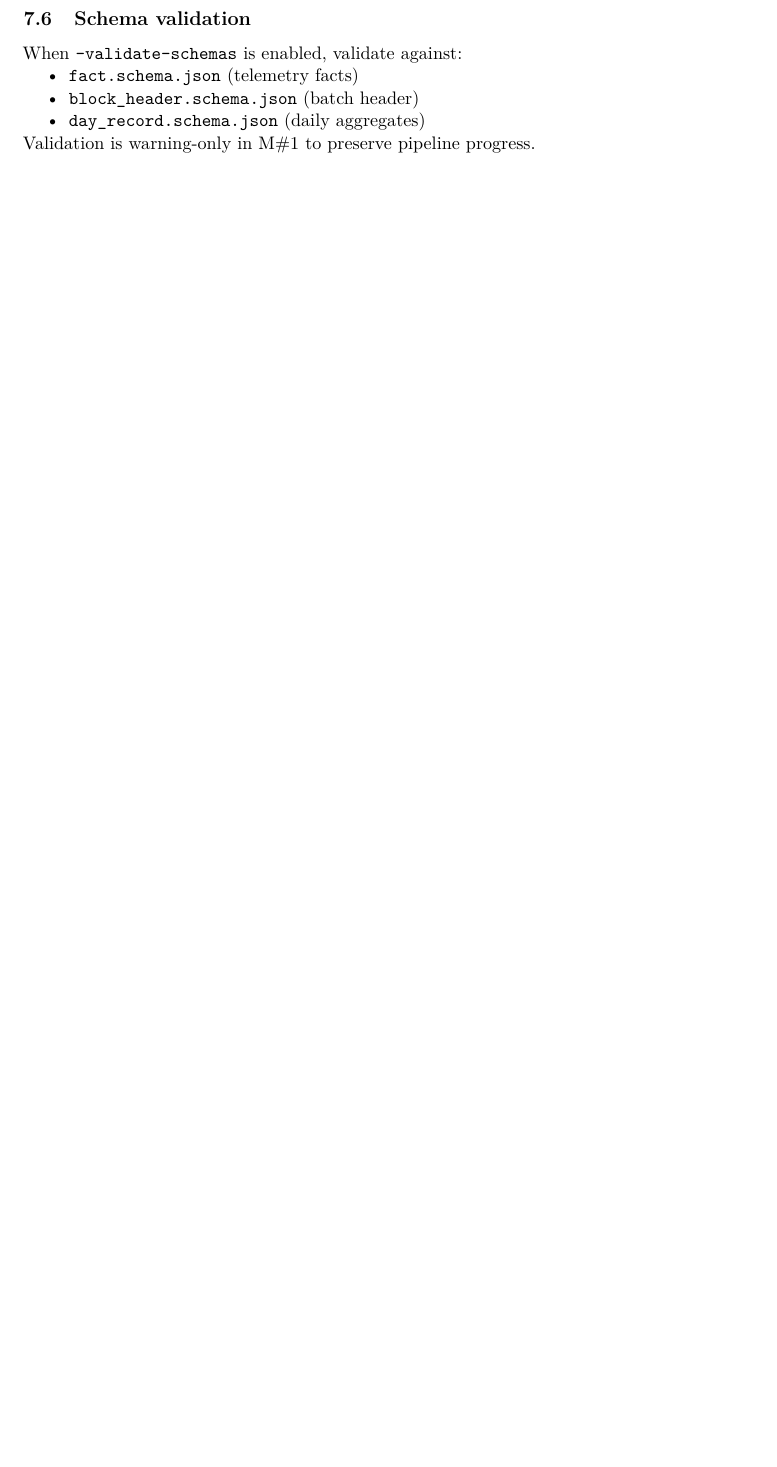
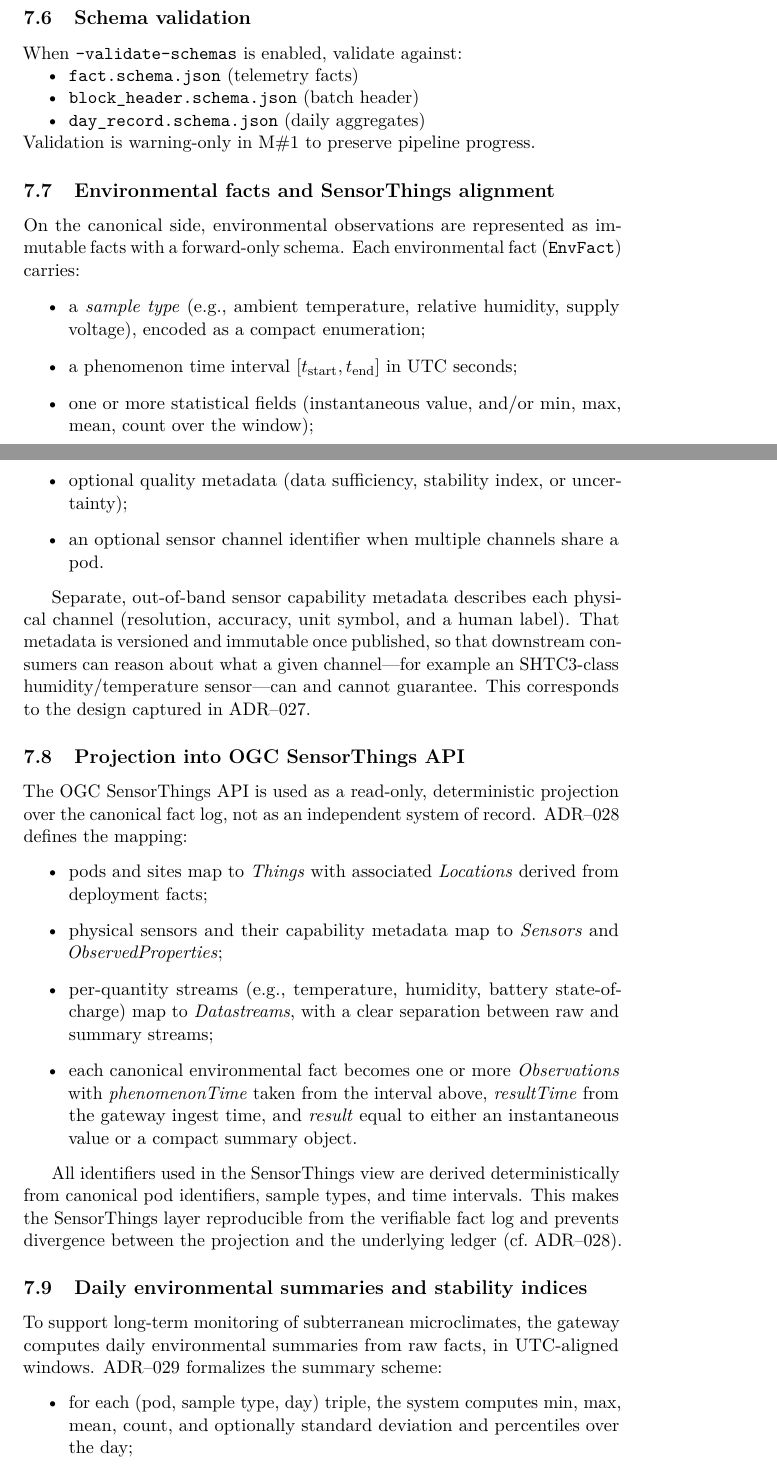
Before and after one commit to bilalobe/trackone, a LaTeX document (src/main.tex, which reads src/includes/schemas_merkle_ots.tex): part of page 38 of 60 before the commit and two parts of pages 37 and 38 of 61 after it, the two joined at a grey line, cut so that both start at the same text, the shorter picture padded with empty space. Compiled offline with pdfLaTeX.

Commit message:
feat(docs): add Merkle+OTS schematic, SensorThings alignment, and daily summaries
- Added conceptual Merkle tree + OTS sidecar schematic with emphasis on immutable proof separation from mutable JSON data.
- Expanded SensorThings API alignment with detailed mapping of environmental facts to standardized entities and deterministic projections.
- Documented daily environmental summary generation with stability indices for trend analysis and long-term monitoring.
- Removed redundant local verification workflow and Bitcoin Core configurations, streamlining documentation.

```diff
--- a/src/includes/schemas_merkle_ots.tex
+++ b/src/includes/schemas_merkle_ots.tex
@@ -142,3 +117,38 @@ When \texttt{--validate-schemas} is enabled, validate against:
   \item \texttt{day\_record.schema.json} (daily aggregates)
 \end{itemize}
 Validation is warning-only in M\#1 to preserve pipeline progress.
+
+\subsection{Environmental facts and SensorThings alignment}
+\label{subsec:env_facts_sensorthings}
+
+On the canonical side, environmental observations are represented as immutable facts with a forward-only schema. Each environmental fact (\texttt{EnvFact}) carries:
+\begin{itemize}
+  \item a \emph{sample type} (e.g., ambient temperature, relative humidity, supply voltage), encoded as a compact enumeration;
+  \item a phenomenon time interval $[t_\text{start}, t_\text{end}]$ in UTC seconds;
+  \item one or more statistical fields (instantaneous value, and/or min, max, mean, count over the window);
+  \item optional quality metadata (data sufficiency, stability index, or uncertainty);
+  \item an optional sensor channel identifier when multiple channels share a pod.
+\end{itemize}
+
+Separate, out-of-band sensor capability metadata describes each physical channel (resolution, accuracy, unit symbol, and a human label). That metadata is versioned and immutable once published, so that downstream consumers can reason about what a given channel\textemdash{}for example an SHTC3-class humidity/temperature sensor\textemdash{}can and cannot guarantee. This corresponds to the design captured in ADR--027.
+
+\subsection{Projection into OGC SensorThings API}
+\label{subsec:projection_sensorthings}
+
+The OGC SensorThings API is used as a read-only, deterministic projection over the canonical fact log, not as an independent system of record. ADR--028 defines the mapping:
+\begin{itemize}
+  \item pods and sites map to \emph{Things} with associated \emph{Locations} derived from deployment facts;
+  \item physical sensors and their capability metadata map to \emph{Sensors} and \emph{ObservedProperties};
+  \item per-quantity streams (e.g., temperature, humidity, battery state-of-charge) map to \emph{Datastreams}, with a clear separation between raw and summary streams;
+  \item each canonical environmental fact becomes one or more \emph{Observations} with \emph{phenomenonTime} taken from the interval above, \emph{resultTime} from the gateway ingest time, and \emph{result} equal to either an instantaneous value or a compact summary object.
+\end{itemize}
+
+All identifiers used in the SensorThings view are derived deterministically from canonical pod identifiers, sample types, and time intervals. This makes the SensorThings layer reproducible from the verifiable fact log and prevents divergence between the projection and the underlying ledger (cf.~ADR--028).
+
+\subsection{Daily environmental summaries and stability indices}
+\label{subsec:env_daily_summaries}
+
+To support long-term monitoring of subterranean microclimates, the gateway computes daily environmental summaries from raw facts, in UTC-aligned windows. ADR--029 formalizes the summary scheme:
+\begin{itemize}
+  \item for each (pod, sample type, day) triple, the system computes min, max, mean, count, and optionally standard deviation and percentiles over the day;
+  \item it derives intra-day and inter-day stability indices that quantify how stable a quantity is within a day and how much it drifts between consecutive days;
```
Also changed, not shown: src/includes/schemas_merkle_ots.tex (55 more changed lines).
